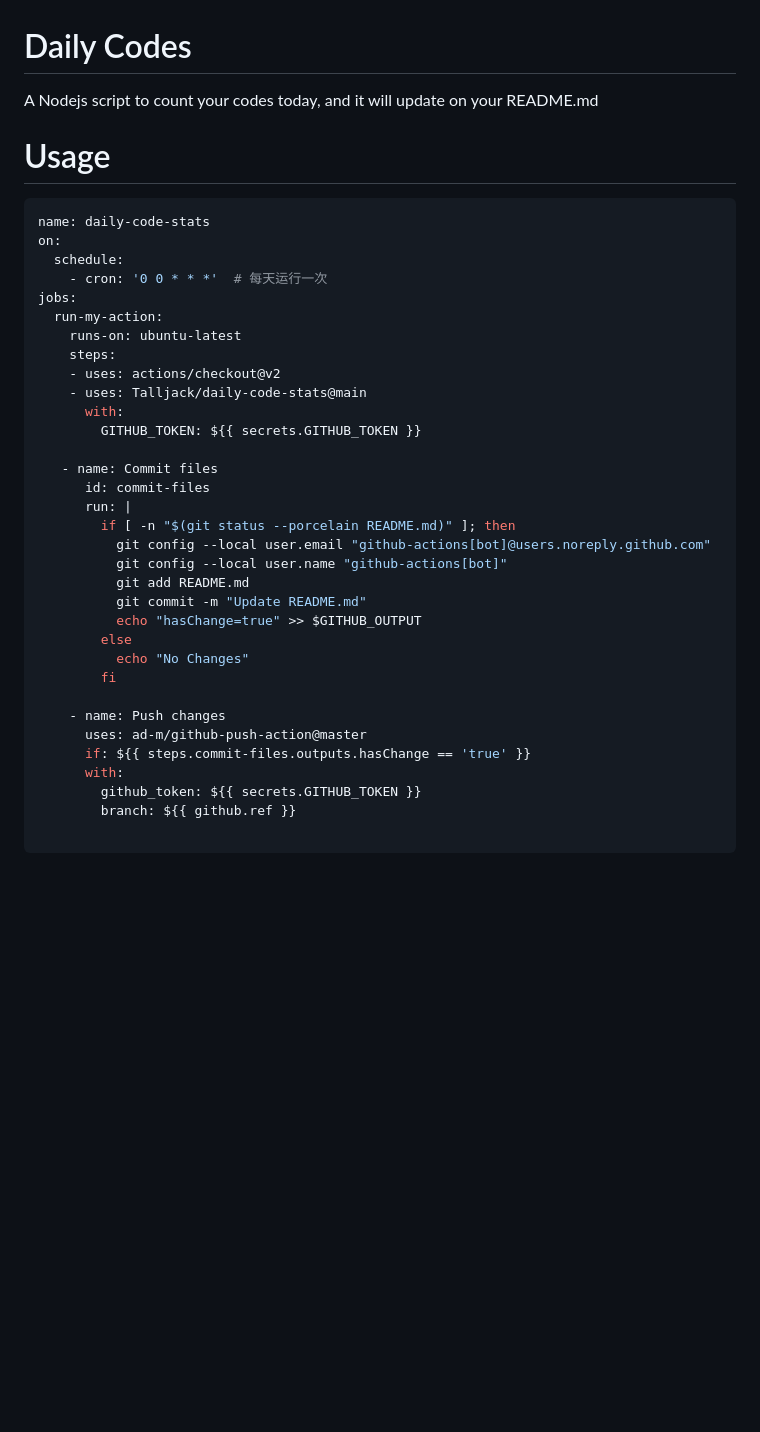
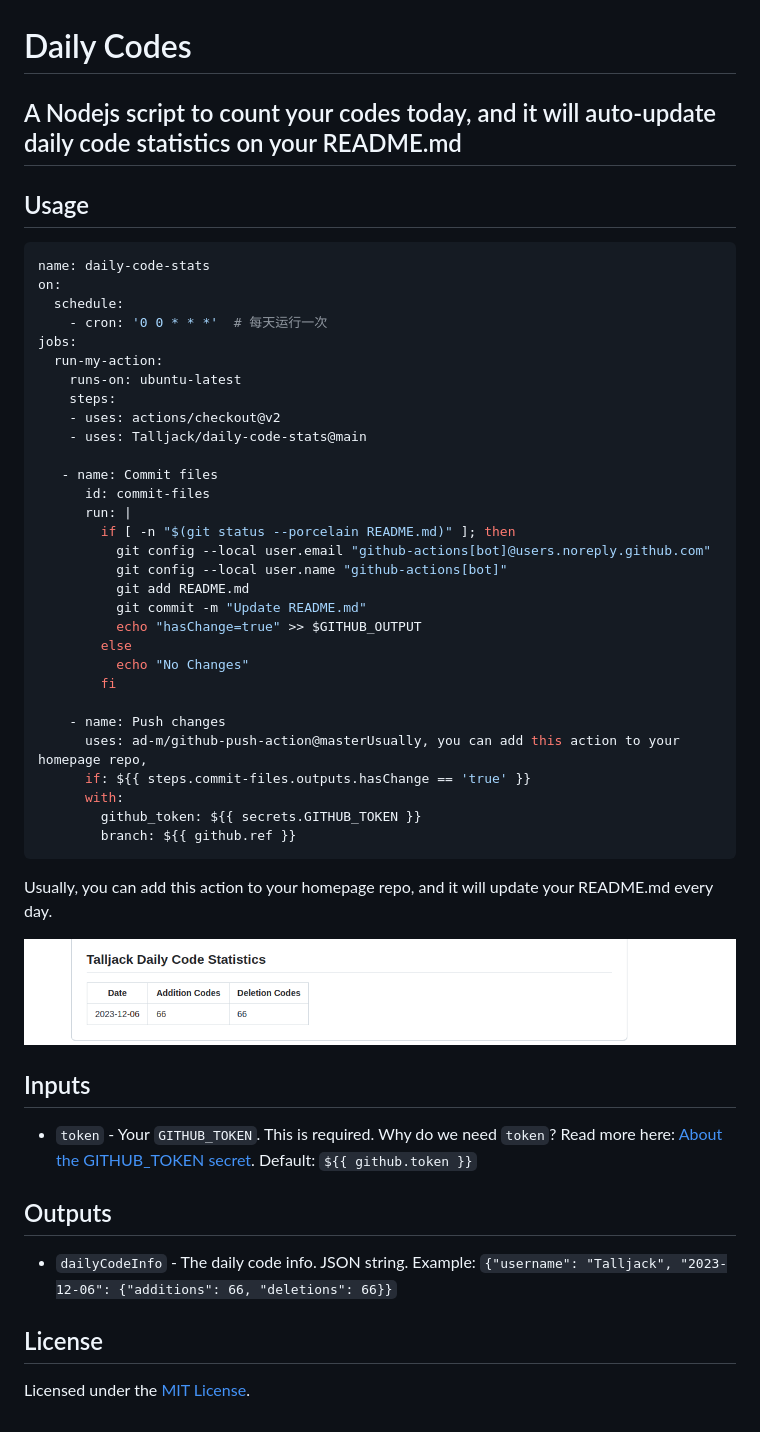
Before and after one commit to Talljack/daily-code-stats, a Markdown page: README.md, the part around the change. Rendered like a GitHub page; pictures changed too: image.png (added); blank space fills up the shorter version.

Commit message:
feat: code action

````diff
--- a/README.md
+++ b/README.md
@@ -1,8 +1,8 @@
 # Daily Codes
 
-A Nodejs script to count your codes today, and it will update on your README.md
+## A Nodejs script to count your codes today, and it will auto-update daily code statistics on your README.md
 
-# Usage
+## Usage
 
 ```yml
 name: daily-code-stats
@@ -15,8 +15,6 @@ jobs:
     steps:
     - uses: actions/checkout@v2
     - uses: Talljack/daily-code-stats@main
-      with:
-        GITHUB_TOKEN: ${{ secrets.GITHUB_TOKEN }}
 
    - name: Commit files
       id: commit-files
@@ -32,10 +30,25 @@ jobs:
         fi
 
     - name: Push changes
-      uses: ad-m/github-push-action@master
+      uses: ad-m/github-push-action@masterUsually, you can add this action to your homepage repo,
       if: ${{ steps.commit-files.outputs.hasChange == 'true' }}
       with:
         github_token: ${{ secrets.GITHUB_TOKEN }}
         branch: ${{ github.ref }}
+```
 
-```
+Usually, you can add this action to your homepage repo, and it will update your README.md every day.
+
+![Talljack daily code](image.png)
+
+## Inputs
+
+- `token` - Your `GITHUB_TOKEN`. This is required. Why do we need `token`? Read more here: [About the GITHUB_TOKEN secret](https://help.github.com/en/actions/automating-your-workflow-with-github-actions/authenticating-with-the-github_token#about-the-github_token-secret). Default: `${{ github.token }}`
+
+## Outputs
+
+- `dailyCodeInfo` - The daily code info. JSON string. Example: `{"username": "Talljack", "2023-12-06": {"additions": 66, "deletions": 66}}`
+
+## License
+
+Licensed under the [MIT License](LICENSE).
````
Also changed, not shown: 7 other files.
